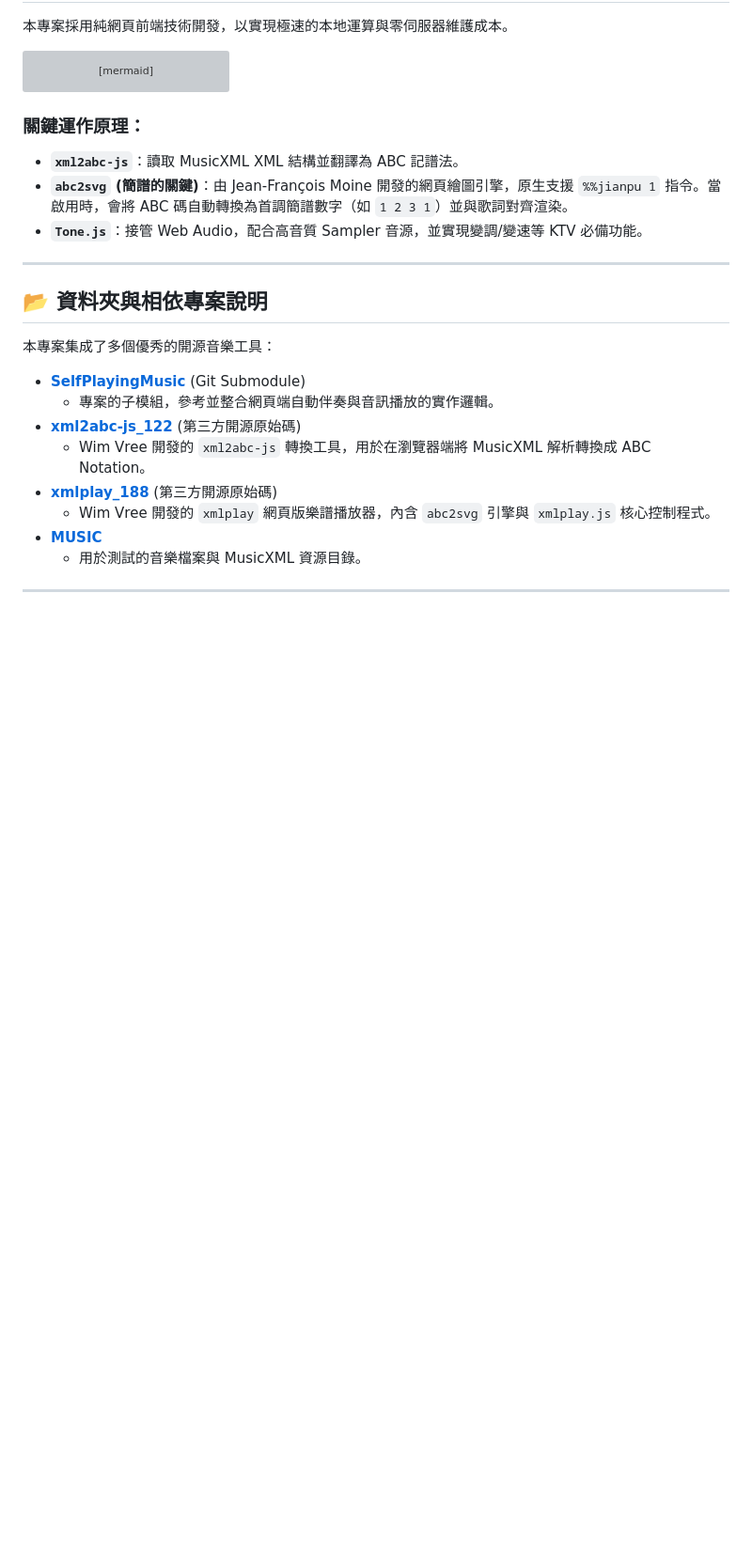
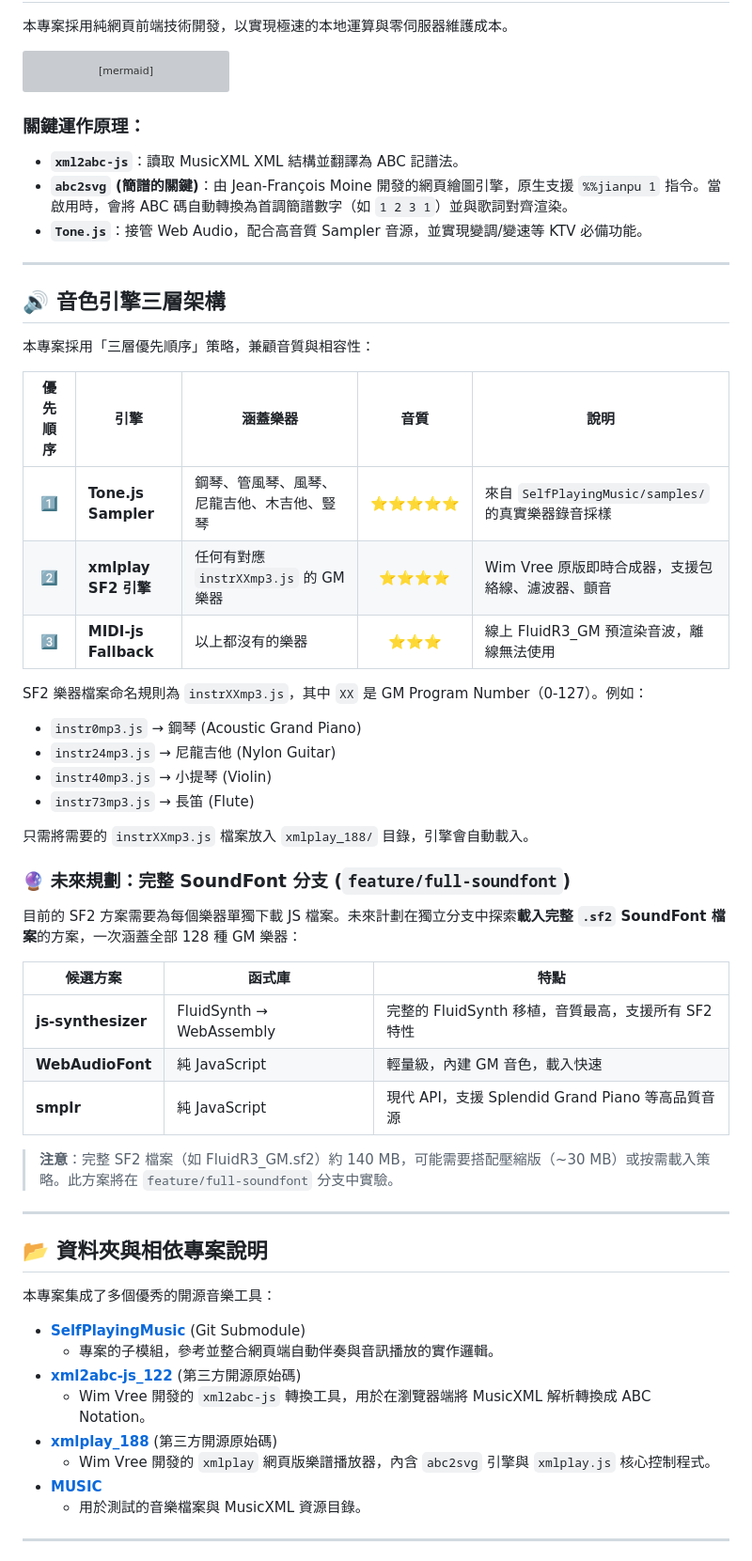
Before and after one commit to paiyuliu/Huan_Hi_Karaoke, a Markdown page: README.md, the part around one of its changes. Shown at 94% size. Rendered like a GitHub page; blank space fills up the shorter version; grey boxes are pictures that could not be loaded.

```diff
--- a/README.md
+++ b/README.md
@@ -38,6 +38,38 @@ graph TD
 * **`xml2abc-js`**：讀取 MusicXML XML 結構並翻譯為 ABC 記譜法。
 * **`abc2svg` (簡譜的關鍵)**：由 Jean-François Moine 開發的網頁繪圖引擎，原生支援 `%%jianpu 1` 指令。當啟用時，會將 ABC 碼自動轉換為首調簡譜數字（如 `1 2 3 1`）並與歌詞對齊渲染。
 * **`Tone.js`**：接管 Web Audio，配合高音質 Sampler 音源，並實現變調/變速等 KTV 必備功能。
+
+---
+
+## 🔊 音色引擎三層架構
+
+本專案採用「三層優先順序」策略，兼顧音質與相容性：
+
+| 優先順序 | 引擎 | 涵蓋樂器 | 音質 | 說明 |
+|:---:|------|----------|:---:|------|
+| 1️⃣ | **Tone.js Sampler** | 鋼琴、管風琴、風琴、尼龍吉他、木吉他、豎琴 | ⭐⭐⭐⭐⭐ | 來自 `SelfPlayingMusic/samples/` 的真實樂器錄音採樣 |
+| 2️⃣ | **xmlplay SF2 引擎** | 任何有對應 `instrXXmp3.js` 的 GM 樂器 | ⭐⭐⭐⭐ | Wim Vree 原版即時合成器，支援包絡線、濾波器、顫音 |
+| 3️⃣ | **MIDI-js Fallback** | 以上都沒有的樂器 | ⭐⭐⭐ | 線上 FluidR3_GM 預渲染音波，離線無法使用 |
+
+SF2 樂器檔案命名規則為 `instrXXmp3.js`，其中 `XX` 是 GM Program Number（0-127）。例如：
+- `instr0mp3.js` → 鋼琴 (Acoustic Grand Piano)
+- `instr24mp3.js` → 尼龍吉他 (Nylon Guitar)
+- `instr40mp3.js` → 小提琴 (Violin)
+- `instr73mp3.js` → 長笛 (Flute)
+
+只需將需要的 `instrXXmp3.js` 檔案放入 `xmlplay_188/` 目錄，引擎會自動載入。
+
+### 🔮 未來規劃：完整 SoundFont 分支 (`feature/full-soundfont`)
+
+目前的 SF2 方案需要為每個樂器單獨下載 JS 檔案。未來計劃在獨立分支中探索**載入完整 `.sf2` SoundFont 檔案**的方案，一次涵蓋全部 128 種 GM 樂器：
+
+| 候選方案 | 函式庫 | 特點 |
+|---------|-------|------|
+| **js-synthesizer** | FluidSynth → WebAssembly | 完整的 FluidSynth 移植，音質最高，支援所有 SF2 特性 |
+| **WebAudioFont** | 純 JavaScript | 輕量級，內建 GM 音色，載入快速 |
+| **smplr** | 純 JavaScript | 現代 API，支援 Splendid Grand Piano 等高品質音源 |
+
+> **注意**：完整 SF2 檔案（如 FluidR3_GM.sf2）約 140 MB，可能需要搭配壓縮版（~30 MB）或按需載入策略。此方案將在 `feature/full-soundfont` 分支中實驗。
 
 ---
 
```
Also changed, not shown: other parts of README.md (+15 -11 lines), Huan_Hi_Karaoke .md (+25 -0 lines).
